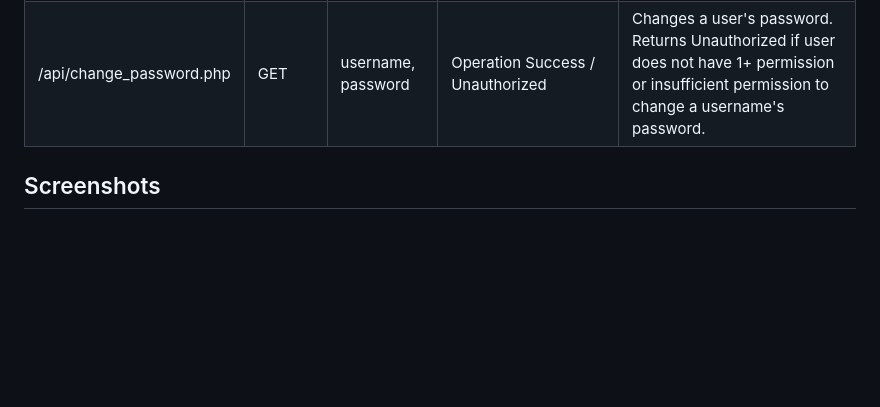
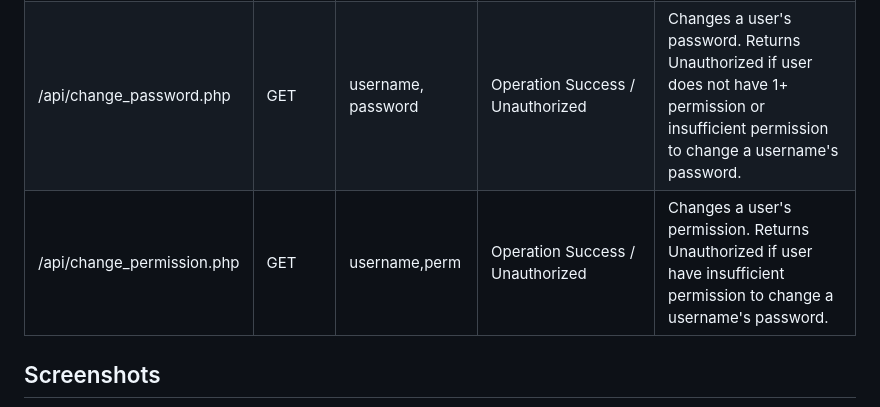
Before and after one commit to CS180-spring/cs180-21-gohighlander, a Markdown page: README.md, the part around the change. GitHub-like rendering; blank space fills up the shorter version.

```diff
--- a/README.md
+++ b/README.md
@@ -59,7 +59,7 @@ Features:
 | /api/get_users.php  | GET  | -  | users_JSON  | Returns all usernames in the database.   |
 | /api/remove_user.php  | GET  | username  | success / Unauthorized  | Deletes username by given username. Returns Unauthorized if user does not have sufficient permission |
 | /api/change_password.php  | GET  | username, password  | Operation Success / Unauthorized  | Changes a user's password. Returns Unauthorized if user does not have 1+ permission or insufficient permission to change a username's password. |
-
+| /api/change_permission.php  | GET  | username,perm  | Operation Success / Unauthorized | Changes a user's permission. Returns Unauthorized if user have insufficient permission to change a username's password.   |
 
  ## Screenshots
  ![Screenshots](https://raw.githubusercontent.com/CS180-spring/cs180-21-gohighlander/main/screenshots/cs180.jpg)
```
